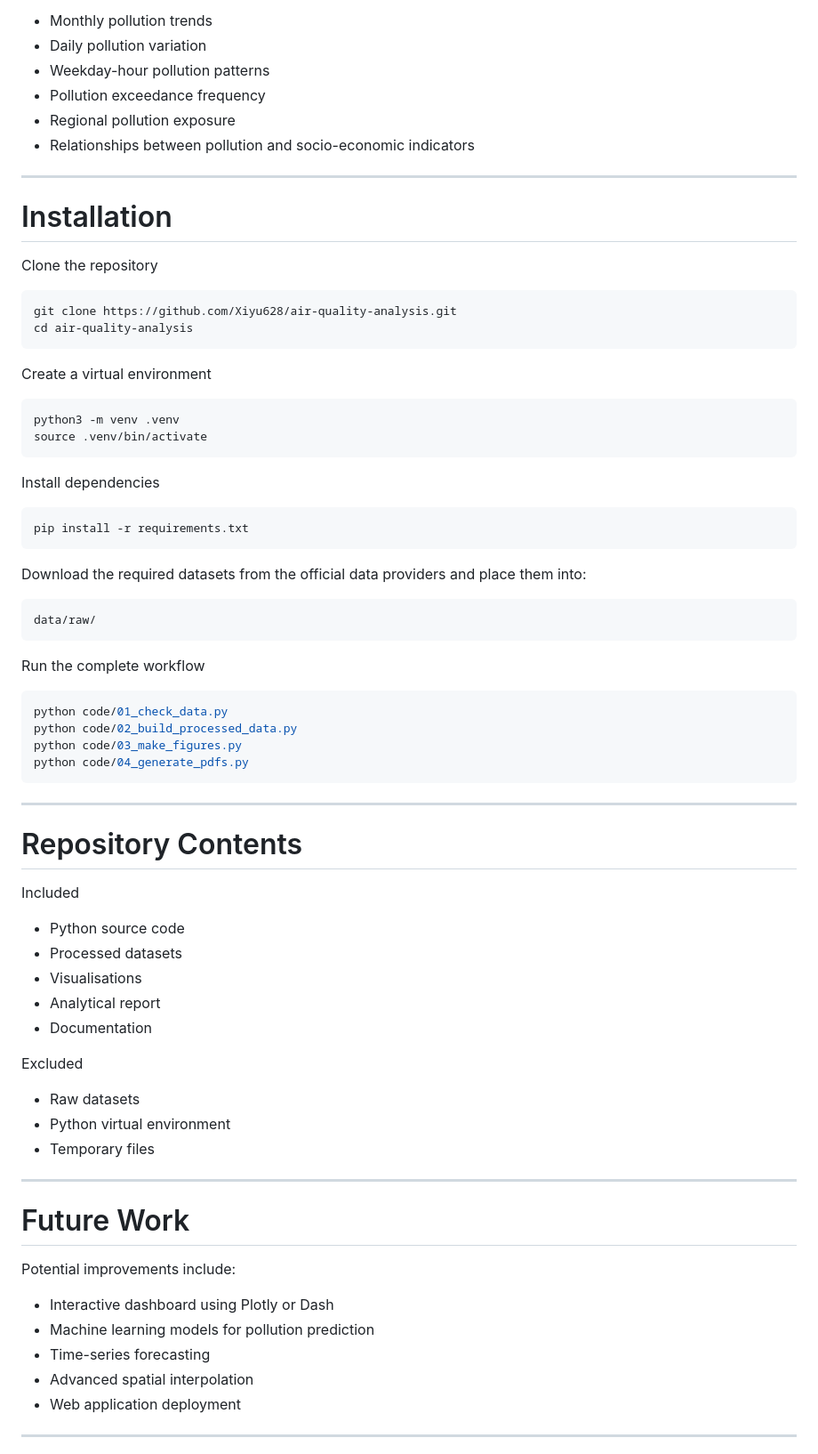
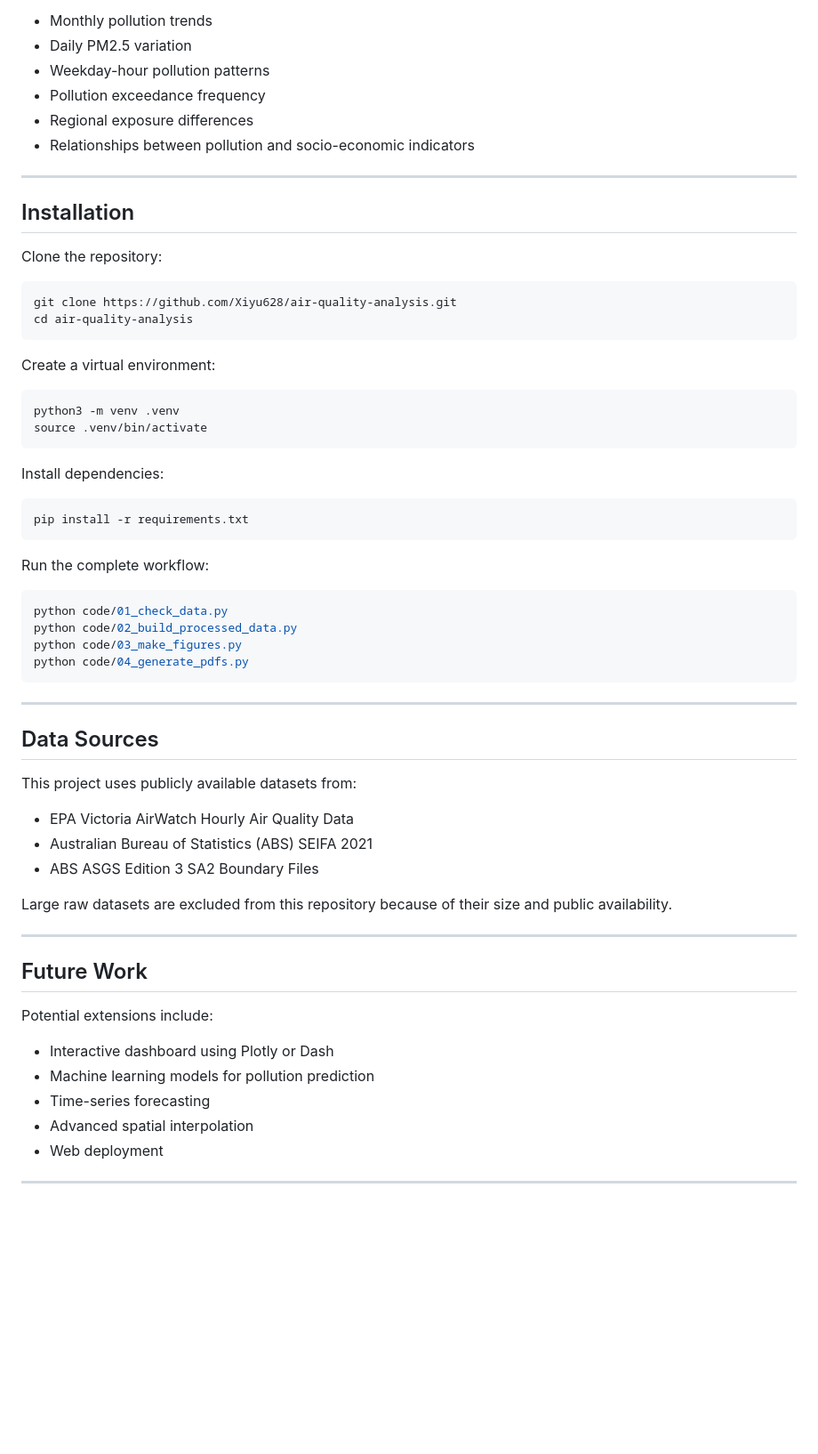
Before and after one commit to Xiyu628/air-quality-analysis, a Markdown page: README.md, the part around one of its changes. Shown at 89% size. GitHub-like rendering; blank space fills up the shorter version.

````diff
--- a/README.md
+++ b/README.md
@@ -222,42 +152,36 @@ The generated statistics and visualisations enable exploration of:
 
 - Monthly pollution trends
-- Daily pollution variation
+- Daily PM2.5 variation
 - Weekday-hour pollution patterns
 - Pollution exceedance frequency
-- Regional pollution exposure
+- Regional exposure differences
 - Relationships between pollution and socio-economic indicators
 
 ---
 
-# Installation
+## Installation
 
-Clone the repository
+Clone the repository:
 
 ```bash
 git clone https://github.com/Xiyu628/air-quality-analysis.git
 cd air-quality-analysis
 ```
 
-Create a virtual environment
+Create a virtual environment:
 
 ```bash
 python3 -m venv .venv
 source .venv/bin/activate
 ```
 
-Install dependencies
+Install dependencies:
 
 ```bash
 pip install -r requirements.txt
 ```
 
-Download the required datasets from the official data providers and place them into:
-
-```text
-data/raw/
-```
-
-Run the complete workflow
+Run the complete workflow:
 
 ```bash
 python code/01_check_data.py
@@ -268,33 +192,27 @@ python code/04_generate_pdfs.py
 
 ---
 
-# Repository Contents
+## Data Sources
 
-Included
+This project uses publicly available datasets from:
 
-- Python source code
-- Processed datasets
-- Visualisations
-- Analytical report
-- Documentation
+- EPA Victoria AirWatch Hourly Air Quality Data
+- Australian Bureau of Statistics (ABS) SEIFA 2021
+- ABS ASGS Edition 3 SA2 Boundary Files
 
-Excluded
-
-- Raw datasets
-- Python virtual environment
-- Temporary files
+Large raw datasets are excluded from this repository because of their size and public availability.
 
 ---
 
-# Future Work
+## Future Work
 
-Potential improvements include:
+Potential extensions include:
 
 - Interactive dashboard using Plotly or Dash
 - Machine learning models for pollution prediction
 - Time-series forecasting
 - Advanced spatial interpolation
-- Web application deployment
+- Web deployment
 
 ---
 
````
Also changed, not shown: other parts of README.md (+40 -122 lines).
